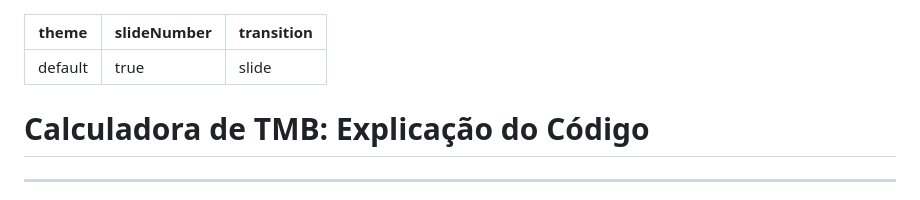
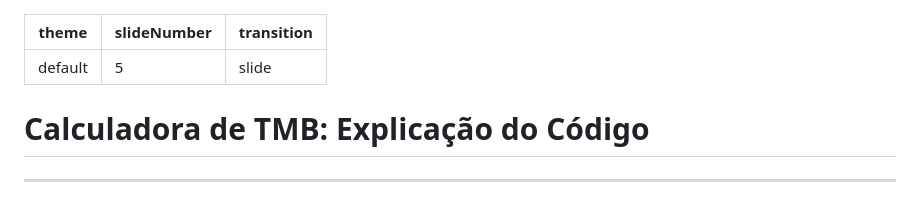
Before and after one commit to sutsca/ApresentacaoPython, a Markdown page: apresent.md, the part around the change. GitHub-like rendering.

Commit message:
Definindo o numero de slides.

```diff
--- a/apresent.md
+++ b/apresent.md
@@ -1,6 +1,6 @@
 ---
 theme: default
-slideNumber: true
+slideNumber: 5
 transition: slide
 ---
 
```
